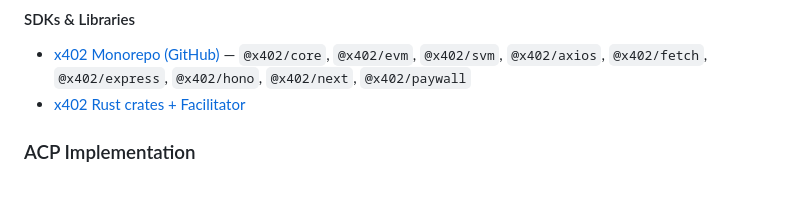
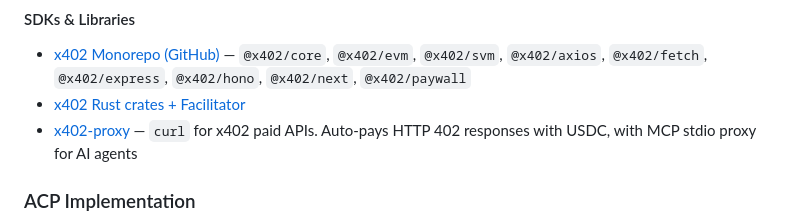
Before and after one commit to tsubasakong/awesome-agent-payments-protocol, a Markdown page: README.md, the part around the change. Drawn GitHub-style; blank space fills up the shorter version.

Commit message:
feat: add x402-proxy to SDKs & Libraries (#7)

```diff
--- a/README.md
+++ b/README.md
@@ -198,6 +198,7 @@
 
 - [x402 Monorepo (GitHub)](https://github.com/coinbase/x402) — `@x402/core`, `@x402/evm`, `@x402/svm`, `@x402/axios`, `@x402/fetch`, `@x402/express`, `@x402/hono`, `@x402/next`, `@x402/paywall`
 - [x402 Rust crates + Facilitator](https://github.com/x402-rs/x402-rs)
+- [x402-proxy](https://github.com/cascade-protocol/x402-proxy) — `curl` for x402 paid APIs. Auto-pays HTTP 402 responses with USDC, with MCP stdio proxy for AI agents
 
 ### ACP Implementation
 
```
